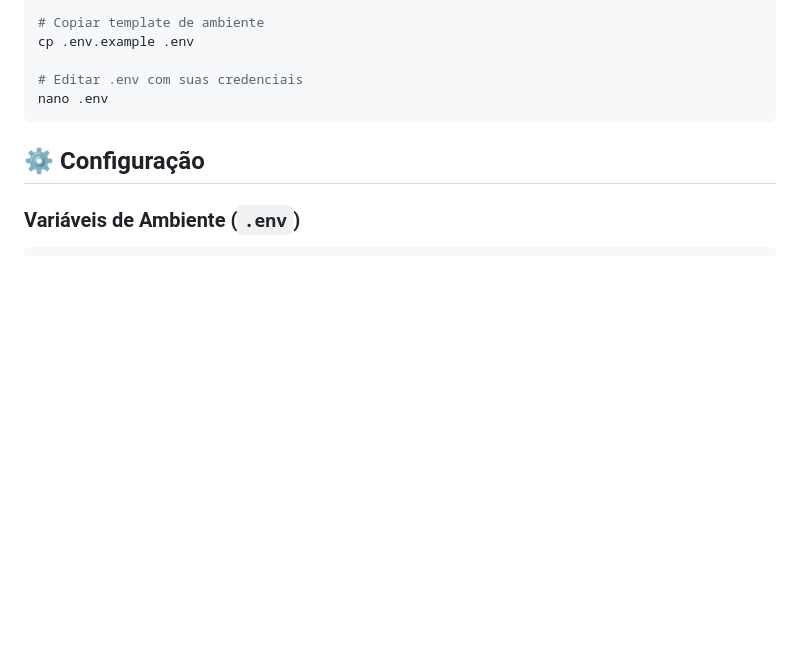
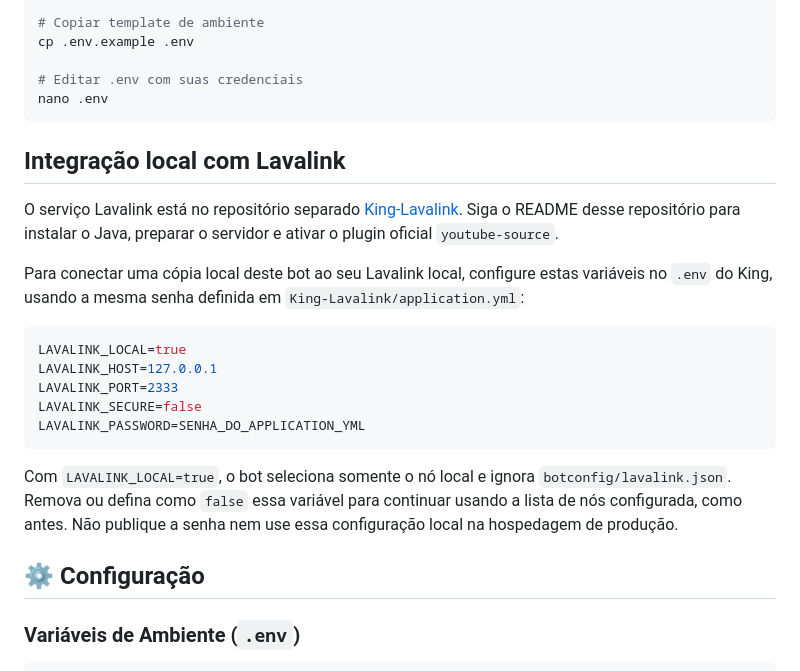
Before and after one commit to Programador-jr/King, a Markdown page: README-pt.md, the part around the change. GitHub-like rendering; blank space fills up the shorter version.

Commit message:
docs: add local Lavalink integration guide

````diff
--- a/README-pt.md
+++ b/README-pt.md
@@ -129,6 +129,22 @@ cp .env.example .env
 # Editar .env com suas credenciais
 nano .env
 ```
+
+## Integração local com Lavalink
+
+O serviço Lavalink está no repositório separado [King-Lavalink](https://github.com/Programador-jr/King-Lavalink). Siga o README desse repositório para instalar o Java, preparar o servidor e ativar o plugin oficial `youtube-source`.
+
+Para conectar uma cópia local deste bot ao seu Lavalink local, configure estas variáveis no `.env` do King, usando a mesma senha definida em `King-Lavalink/application.yml`:
+
+```env
+LAVALINK_LOCAL=true
+LAVALINK_HOST=127.0.0.1
+LAVALINK_PORT=2333
+LAVALINK_SECURE=false
+LAVALINK_PASSWORD=SENHA_DO_APPLICATION_YML
+```
+
+Com `LAVALINK_LOCAL=true`, o bot seleciona somente o nó local e ignora `botconfig/lavalink.json`. Remova ou defina como `false` essa variável para continuar usando a lista de nós configurada, como antes. Não publique a senha nem use essa configuração local na hospedagem de produção.
 
 ## ⚙️ Configuração
 
````
